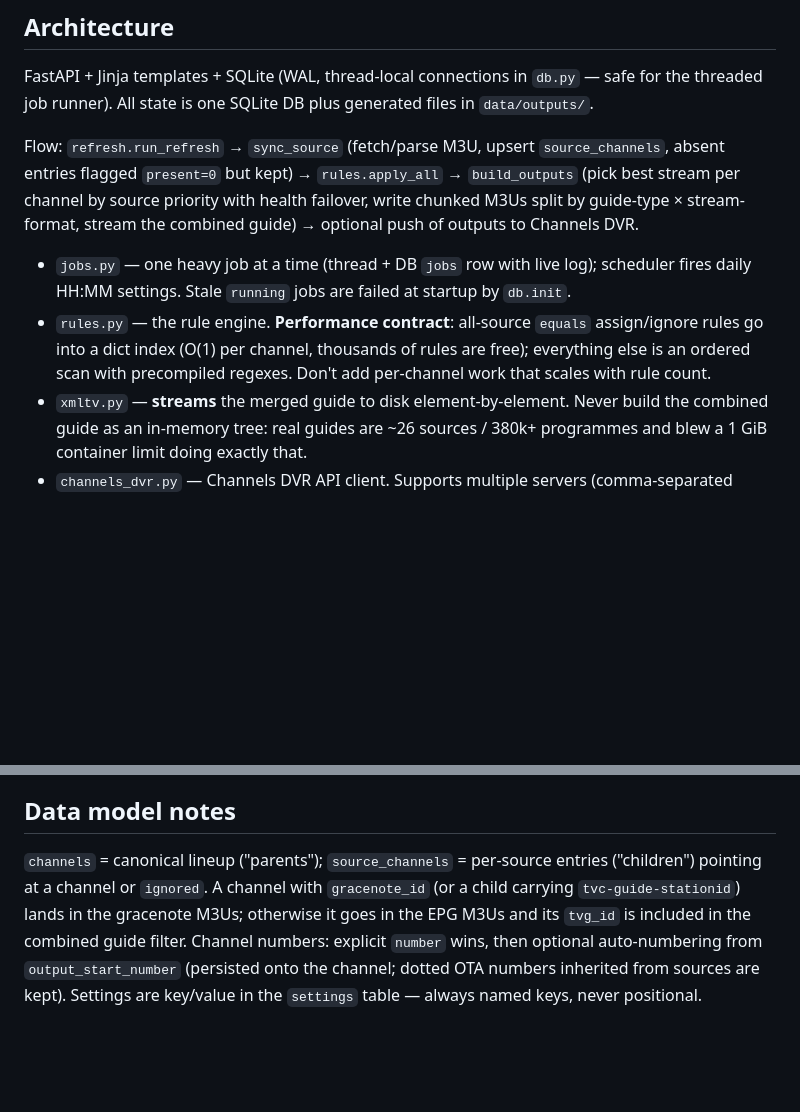
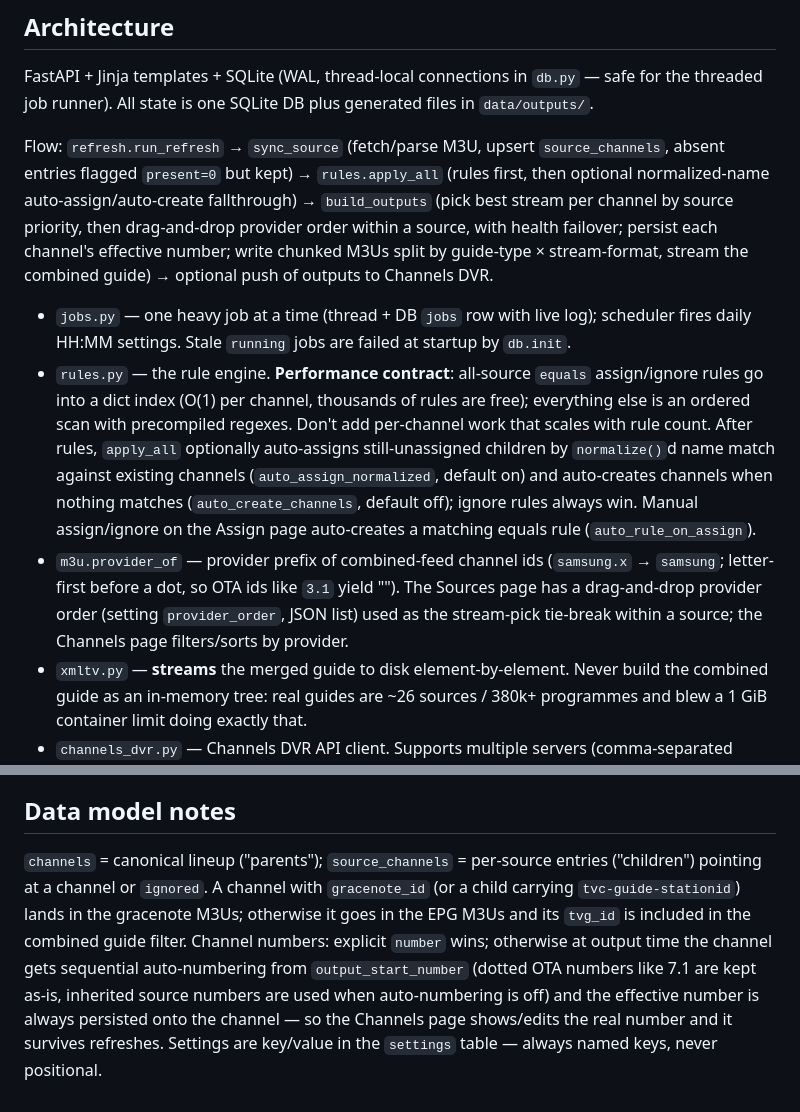
Before and after one commit to Eagle383/channelforge, a Markdown page: CLAUDE.md, 2 parts joined by grey strips. Rendered like a GitHub page; blank space fills up the shorter version.

```diff
--- a/CLAUDE.md
+++ b/CLAUDE.md
@@ -23,10 +23,11 @@ Push to `main` → GitHub Actions builds `ghcr.io/eagle383/channelforge:main` (n
 
 FastAPI + Jinja templates + SQLite (WAL, thread-local connections in `db.py` — safe for the threaded job runner). All state is one SQLite DB plus generated files in `data/outputs/`.
 
-Flow: `refresh.run_refresh` → `sync_source` (fetch/parse M3U, upsert `source_channels`, absent entries flagged `present=0` but kept) → `rules.apply_all` → `build_outputs` (pick best stream per channel by source priority with health failover, write chunked M3Us split by guide-type × stream-format, stream the combined guide) → optional push of outputs to Channels DVR.
+Flow: `refresh.run_refresh` → `sync_source` (fetch/parse M3U, upsert `source_channels`, absent entries flagged `present=0` but kept) → `rules.apply_all` (rules first, then optional normalized-name auto-assign/auto-create fallthrough) → `build_outputs` (pick best stream per channel by source priority, then drag-and-drop provider order within a source, with health failover; persist each channel's effective number; write chunked M3Us split by guide-type × stream-format, stream the combined guide) → optional push of outputs to Channels DVR.
 
 - `jobs.py` — one heavy job at a time (thread + DB `jobs` row with live log); scheduler fires daily HH:MM settings. Stale `running` jobs are failed at startup by `db.init`.
-- `rules.py` — the rule engine. **Performance contract**: all-source `equals` assign/ignore rules go into a dict index (O(1) per channel, thousands of rules are free); everything else is an ordered scan with precompiled regexes. Don't add per-channel work that scales with rule count.
+- `rules.py` — the rule engine. **Performance contract**: all-source `equals` assign/ignore rules go into a dict index (O(1) per channel, thousands of rules are free); everything else is an ordered scan with precompiled regexes. Don't add per-channel work that scales with rule count. After rules, `apply_all` optionally auto-assigns still-unassigned children by `normalize()`d name match against existing channels (`auto_assign_normalized`, default on) and auto-creates channels when nothing matches (`auto_create_channels`, default off); ignore rules always win. Manual assign/ignore on the Assign page auto-creates a matching equals rule (`auto_rule_on_assign`).
+- `m3u.provider_of` — provider prefix of combined-feed channel ids (`samsung.x` → `samsung`; letter-first before a dot, so OTA ids like `3.1` yield ""). The Sources page has a drag-and-drop provider order (setting `provider_order`, JSON list) used as the stream-pick tie-break within a source; the Channels page filters/sorts by provider.
 - `xmltv.py` — **streams** the merged guide to disk element-by-element. Never build the combined guide as an in-memory tree: real guides are ~26 sources / 380k+ programmes and blew a 1 GiB container limit doing exactly that.
 - `channels_dvr.py` — Channels DVR API client. Supports multiple servers (comma-separated setting); every operation loops over all of them. Output registration PUTs to `/providers/m3u/sources/{slug}` with deterministic names so re-runs update in place, and prunes only `CF`-prefixed stale sources — never other m3u sources.
 - `csv_io.py` — CSV export/import for channels, rules, and assignments. This round-trip (export → edit in spreadsheet → import, matched by `id`, blank id = insert) is a core user workflow; keep it working when changing schemas.
@@ -35,4 +36,4 @@ Flow: `refresh.run_refresh` → `sync_source` (fetch/parse M3U, upsert `source_c
 
 ## Data model notes
 
-`channels` = canonical lineup ("parents"); `source_channels` = per-source entries ("children") pointing at a channel or `ignored`. A channel with `gracenote_id` (or a child carrying `tvc-guide-stationid`) lands in the gracenote M3Us; otherwise it goes in the EPG M3Us and its `tvg_id` is included in the combined guide filter. Channel numbers: explicit `number` wins, then optional auto-numbering from `output_start_number` (persisted onto the channel; dotted OTA numbers inherited from sources are kept). Settings are key/value in the `settings` table — always named keys, never positional.
+`channels` = canonical lineup ("parents"); `source_channels` = per-source entries ("children") pointing at a channel or `ignored`. A channel with `gracenote_id` (or a child carrying `tvc-guide-stationid`) lands in the gracenote M3Us; otherwise it goes in the EPG M3Us and its `tvg_id` is included in the combined guide filter. Channel numbers: explicit `number` wins; otherwise at output time the channel gets sequential auto-numbering from `output_start_number` (dotted OTA numbers like 7.1 are kept as-is, inherited source numbers are used when auto-numbering is off) and the effective number is always persisted onto the channel — so the Channels page shows/edits the real number and it survives refreshes. Settings are key/value in the `settings` table — always named keys, never positional.
```
Also changed, not shown: README.md (+7 -2 lines).
